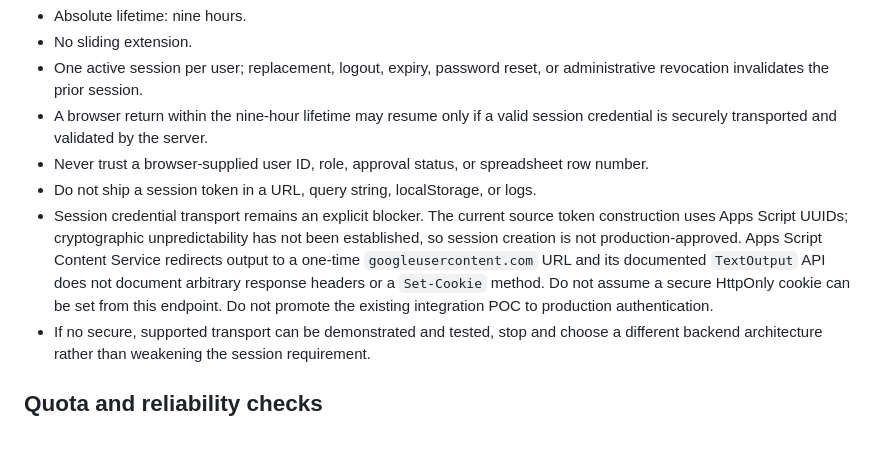
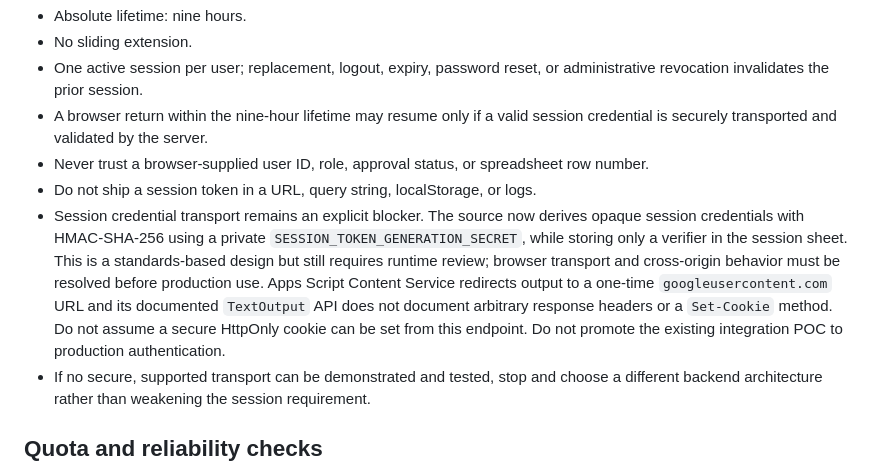
Before and after one commit to iamjiteshtiwari/social-media-management-platform, a Markdown page: docs/authentication-backend-contract.md, the part around the change. Rendered like a GitHub page; blank space fills up the shorter version.

Commit message:
Update session token design status

```diff
--- a/docs/authentication-backend-contract.md
+++ b/docs/authentication-backend-contract.md
@@ -57,7 +57,7 @@ All operations are logical names, not deployed URLs. Every input is validated on
 - A browser return within the nine-hour lifetime may resume only if a valid session credential is securely transported and validated by the server.
 - Never trust a browser-supplied user ID, role, approval status, or spreadsheet row number.
 - Do not ship a session token in a URL, query string, localStorage, or logs.
-- Session credential transport remains an explicit blocker. The current source token construction uses Apps Script UUIDs; cryptographic unpredictability has not been established, so session creation is not production-approved. Apps Script Content Service redirects output to a one-time `googleusercontent.com` URL and its documented `TextOutput` API does not document arbitrary response headers or a `Set-Cookie` method. Do not assume a secure HttpOnly cookie can be set from this endpoint. Do not promote the existing integration POC to production authentication.
+- Session credential transport remains an explicit blocker. The source now derives opaque session credentials with HMAC-SHA-256 using a private `SESSION_TOKEN_GENERATION_SECRET`, while storing only a verifier in the session sheet. This is a standards-based design but still requires runtime review; browser transport and cross-origin behavior must be resolved before production use. Apps Script Content Service redirects output to a one-time `googleusercontent.com` URL and its documented `TextOutput` API does not document arbitrary response headers or a `Set-Cookie` method. Do not assume a secure HttpOnly cookie can be set from this endpoint. Do not promote the existing integration POC to production authentication.
 - If no secure, supported transport can be demonstrated and tested, stop and choose a different backend architecture rather than weakening the session requirement.
 
 ## Quota and reliability checks
```
